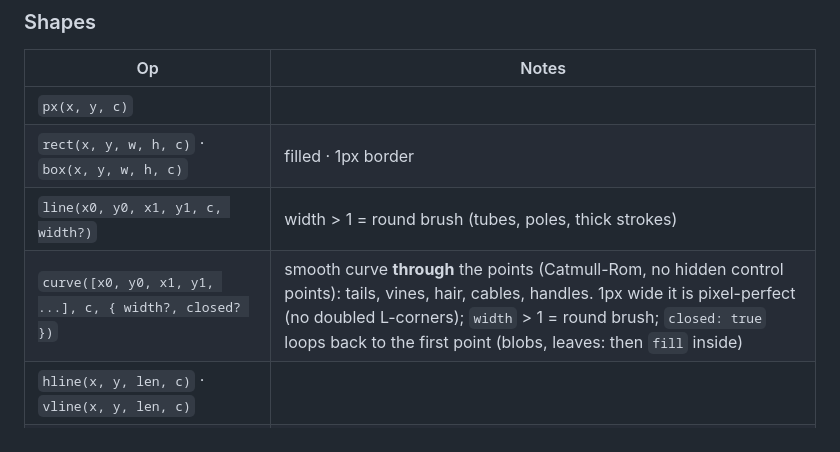
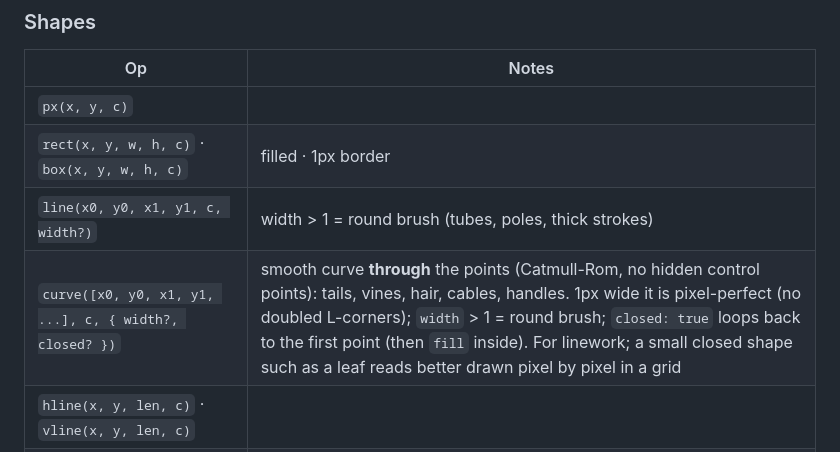
Before and after one commit to Legerdo/claude-pxl, a Markdown page: reference.md, the part around the change. Rendered like a GitHub page.

```diff
--- a/reference.md
+++ b/reference.md
@@ -97,7 +97,7 @@ Post-processing order: mirror → swap → flip → rot → outline → crop.
 | `px(x, y, c)` | |
 | `rect(x, y, w, h, c)` · `box(x, y, w, h, c)` | filled · 1px border |
 | `line(x0, y0, x1, y1, c, width?)` | width > 1 = round brush (tubes, poles, thick strokes) |
-| `curve([x0, y0, x1, y1, ...], c, { width?, closed? })` | smooth curve **through** the points (Catmull-Rom, no hidden control points): tails, vines, hair, cables, handles. 1px wide it is pixel-perfect (no doubled L-corners); `width` > 1 = round brush; `closed: true` loops back to the first point (blobs, leaves: then `fill` inside) |
+| `curve([x0, y0, x1, y1, ...], c, { width?, closed? })` | smooth curve **through** the points (Catmull-Rom, no hidden control points): tails, vines, hair, cables, handles. 1px wide it is pixel-perfect (no doubled L-corners); `width` > 1 = round brush; `closed: true` loops back to the first point (then `fill` inside). For linework; a small closed shape such as a leaf reads better drawn pixel by pixel in a grid |
 | `hline(x, y, len, c)` · `vline(x, y, len, c)` | |
 | `circ(cx, cy, r, c)` · `ring(cx, cy, r, c)` | pixel-art circles; ring is a clean 1px border |
 | `ellipse(cx, cy, rx, ry, c, ring?)` | |
```
Also changed, not shown: SKILL.md (+5 -0 lines).
